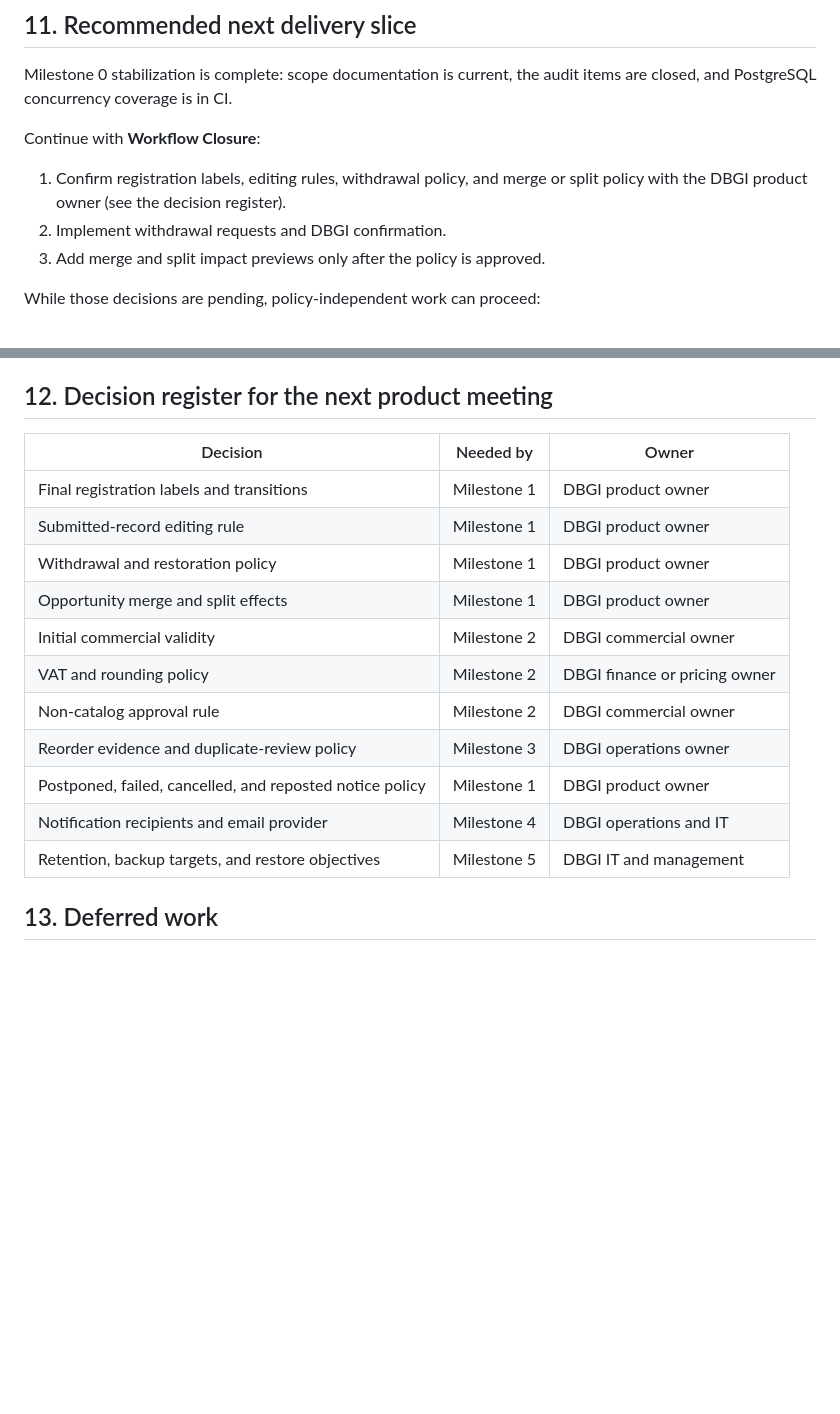
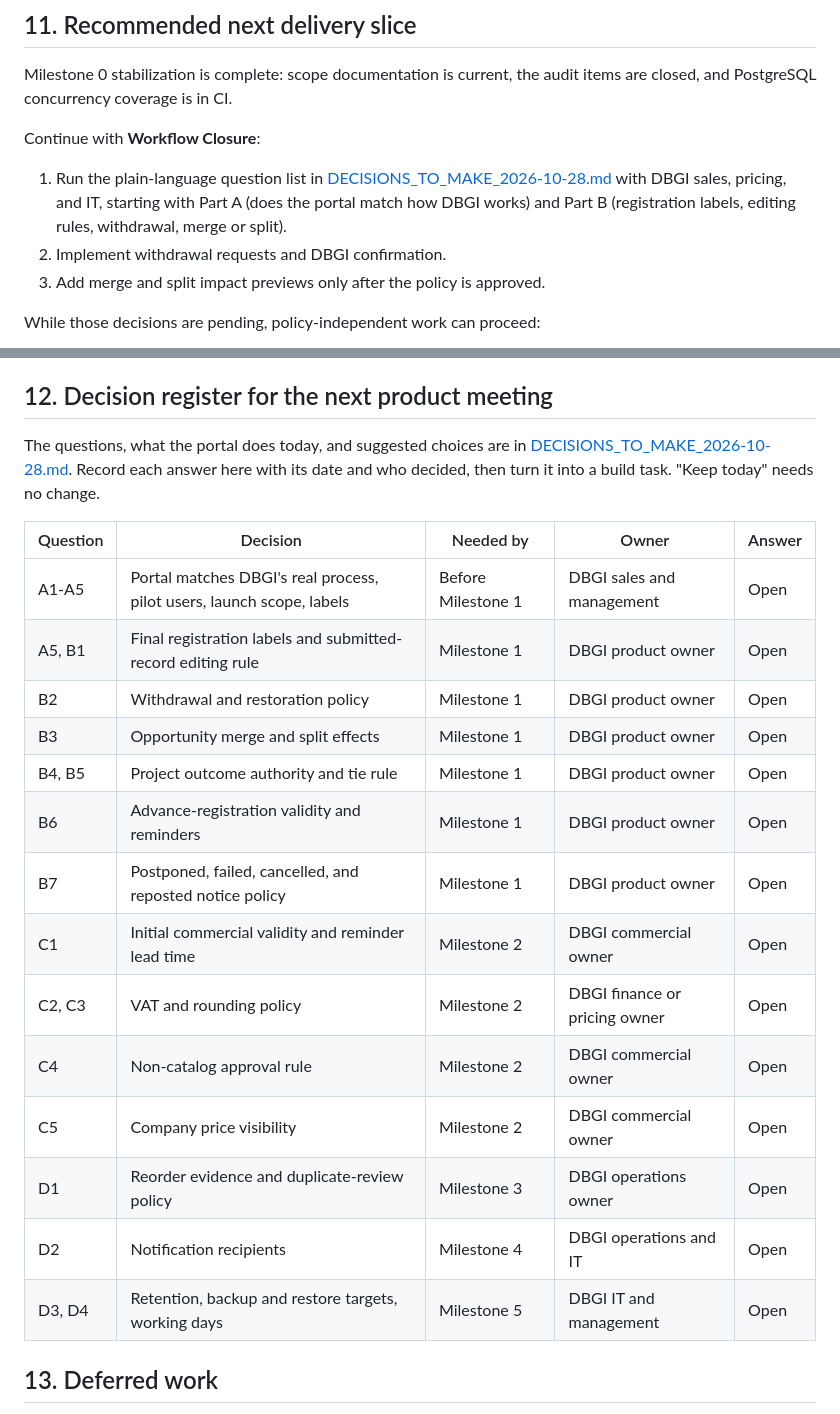
Before and after one commit to dbsuarez/dbgi-deal-registration-portal, a Markdown page: docs/PRODUCT_ROADMAP_2026-10-21.md, 2 parts joined by grey strips. Rendered like a GitHub page; blank space fills up the shorter version.

```diff
--- a/docs/PRODUCT_ROADMAP_2026-10-21.md
+++ b/docs/PRODUCT_ROADMAP_2026-10-21.md
@@ -263,7 +263,7 @@ Milestone 0 stabilization is complete: scope documentation is current, the audit
 
 Continue with **Workflow Closure**:
 
-1. Confirm registration labels, editing rules, withdrawal policy, and merge or split policy with the DBGI product owner (see the decision register).
+1. Run the plain-language question list in [DECISIONS_TO_MAKE_2026-10-28.md](DECISIONS_TO_MAKE_2026-10-28.md) with DBGI sales, pricing, and IT, starting with Part A (does the portal match how DBGI works) and Part B (registration labels, editing rules, withdrawal, merge or split).
 2. Implement withdrawal requests and DBGI confirmation.
 3. Add merge and split impact previews only after the policy is approved.
 
@@ -276,19 +276,25 @@ This slice closes lifecycle gaps before the portal accumulates price history and
 
 ## 12. Decision register for the next product meeting
 
-| Decision                                                 | Needed by   | Owner                         |
-| -------------------------------------------------------- | ----------- | ----------------------------- |
-| Final registration labels and transitions                | Milestone 1 | DBGI product owner            |
-| Submitted-record editing rule                            | Milestone 1 | DBGI product owner            |
-| Withdrawal and restoration policy                        | Milestone 1 | DBGI product owner            |
-| Opportunity merge and split effects                      | Milestone 1 | DBGI product owner            |
-| Initial commercial validity                              | Milestone 2 | DBGI commercial owner         |
-| VAT and rounding policy                                  | Milestone 2 | DBGI finance or pricing owner |
-| Non-catalog approval rule                                | Milestone 2 | DBGI commercial owner         |
-| Reorder evidence and duplicate-review policy             | Milestone 3 | DBGI operations owner         |
-| Postponed, failed, cancelled, and reposted notice policy | Milestone 1 | DBGI product owner            |
-| Notification recipients and email provider               | Milestone 4 | DBGI operations and IT        |
-| Retention, backup targets, and restore objectives        | Milestone 5 | DBGI IT and management        |
+The questions, what the portal does today, and suggested choices are in [DECISIONS_TO_MAKE_2026-10-28.md](DECISIONS_TO_MAKE_2026-10-28.md).
+Record each answer here with its date and who decided, then turn it into a build task. "Keep today" needs no change.
+
+| Question | Decision                                                              | Needed by          | Owner                         | Answer |
+| -------- | --------------------------------------------------------------------- | ------------------ | ----------------------------- | ------ |
+| A1-A5    | Portal matches DBGI's real process, pilot users, launch scope, labels | Before Milestone 1 | DBGI sales and management     | Open   |
+| A5, B1   | Final registration labels and submitted-record editing rule           | Milestone 1        | DBGI product owner            | Open   |
+| B2       | Withdrawal and restoration policy                                     | Milestone 1        | DBGI product owner            | Open   |
+| B3       | Opportunity merge and split effects                                   | Milestone 1        | DBGI product owner            | Open   |
+| B4, B5   | Project outcome authority and tie rule                                | Milestone 1        | DBGI product owner            | Open   |
+| B6       | Advance-registration validity and reminders                           | Milestone 1        | DBGI product owner            | Open   |
+| B7       | Postponed, failed, cancelled, and reposted notice policy              | Milestone 1        | DBGI product owner            | Open   |
+| C1       | Initial commercial validity and reminder lead time                    | Milestone 2        | DBGI commercial owner         | Open   |
+| C2, C3   | VAT and rounding policy                                               | Milestone 2        | DBGI finance or pricing owner | Open   |
+| C4       | Non-catalog approval rule                                             | Milestone 2        | DBGI commercial owner         | Open   |
+| C5       | Company price visibility                                              | Milestone 2        | DBGI commercial owner         | Open   |
+| D1       | Reorder evidence and duplicate-review policy                          | Milestone 3        | DBGI operations owner         | Open   |
+| D2       | Notification recipients                                               | Milestone 4        | DBGI operations and IT        | Open   |
+| D3, D4   | Retention, backup and restore targets, working days                   | Milestone 5        | DBGI IT and management        | Open   |
 
 ## 13. Deferred work
 
```
Also changed, not shown: docs/DECISIONS_TO_MAKE_2026-10-28.md (added, +210 -0 lines).
